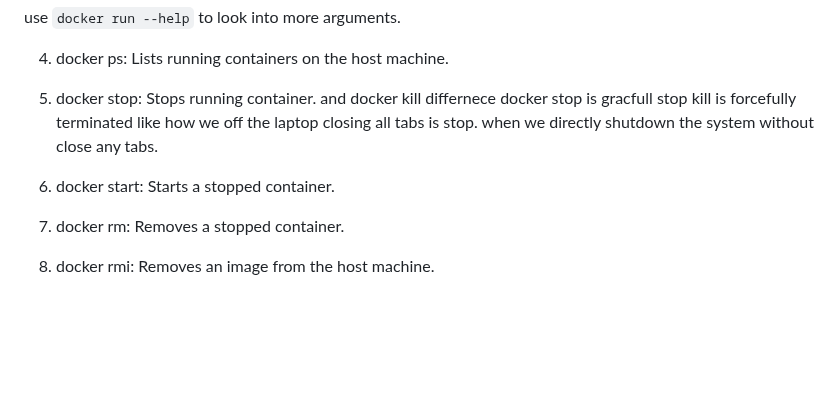
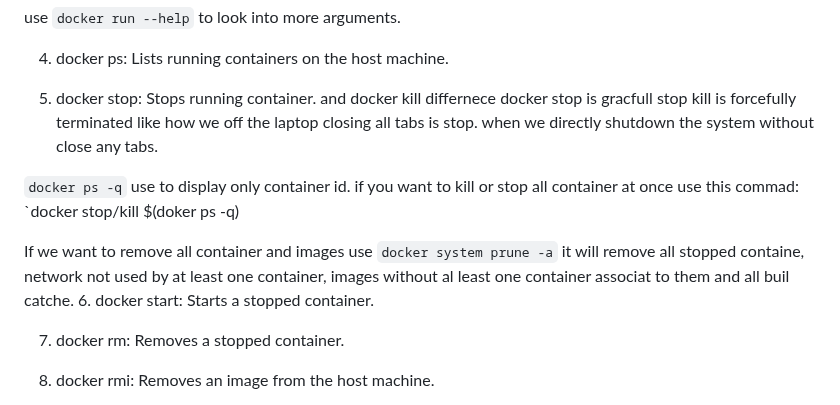
Before and after one commit to priyankad1520/Devepos-Concepts, a Markdown page: 4. Docker/3. Docker commands.md, the part around the change. Drawn GitHub-style; blank space fills up the shorter version.

```diff
--- a/4. Docker/3. Docker commands.md
+++ b/4. Docker/3. Docker commands.md
@@ -32,6 +32,9 @@ use `docker run --help` to look into more arguments.
 
 5. docker stop: Stops running container. and docker kill differnece docker stop is gracfull stop kill is forcefully terminated like how we off the laptop closing all tabs is stop. when we directly shutdown the system without close any tabs.
 
+`docker ps -q` use to display only container id. if you want to kill or stop all container at once use this commad: `docker stop/kill $(doker ps -q)
+
+If we want to remove all container and images use `docker system prune -a` it will remove all stopped containe, network not used by at least one container, images without al least one container associat to them and all buil catche.
 6. docker start: Starts a stopped container.
 
 7. docker rm: Removes a stopped container.
```
